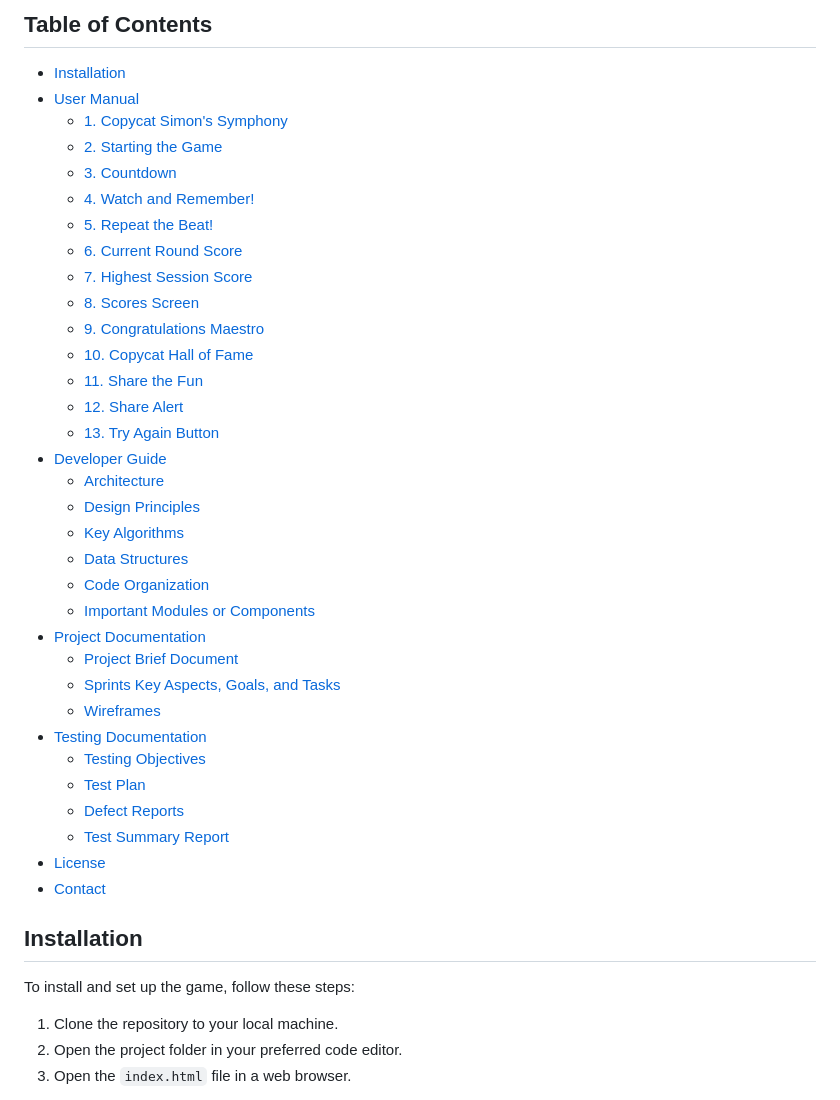
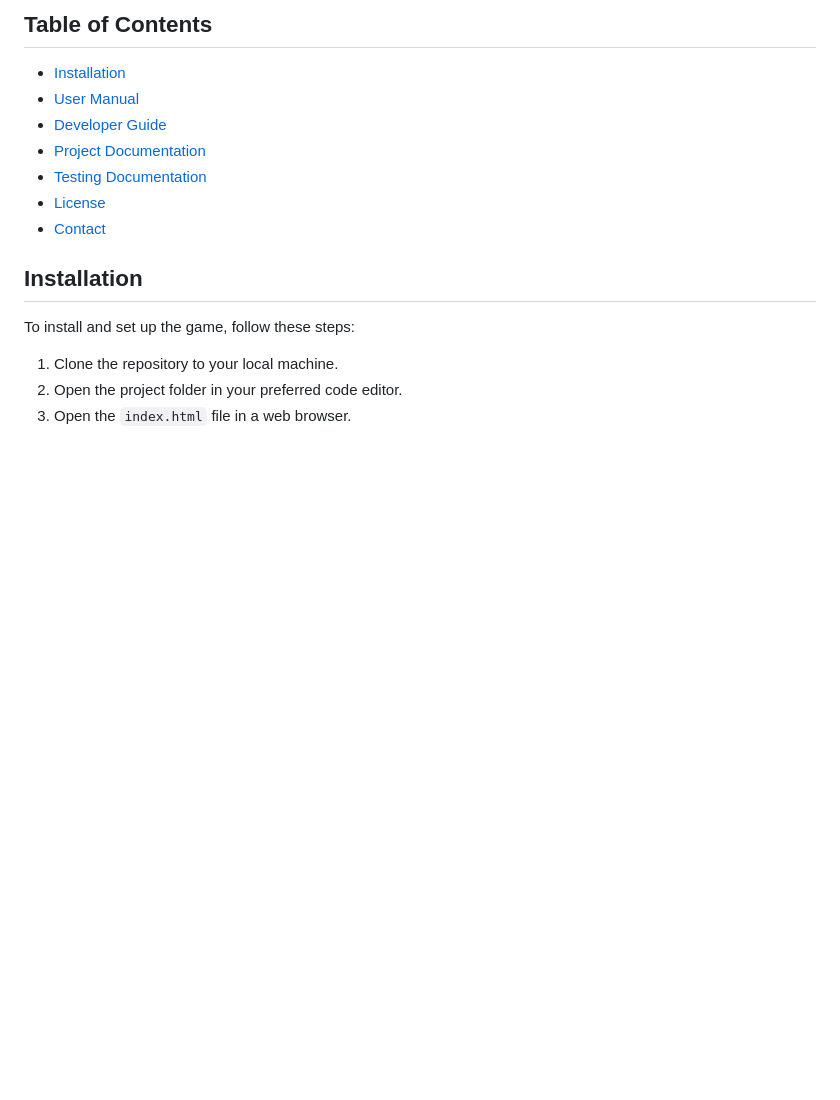
Before and after one commit to MohdAlmosawy/CopycatSimonsSymphony, a Markdown page: README.md, the part around the change. Rendered like a GitHub page; blank space fills up the shorter version.

Commit message:
finalizing Readme

```diff
--- a/README.md
+++ b/README.md
@@ -6,35 +6,9 @@ Copycat Simon's Symphony is a digital game inspired by the classic Simon Says ga
 ## Table of Contents
 - [Installation](#installation)
 - [User Manual](#user-manual)
-  - [1. Copycat Simon's Symphony](#1-copycat-simons-symphony)
-  - [2. Starting the Game](#2-starting-the-game)
-  - [3. Countdown](#3-countdown)
-  - [4. Watch and Remember!](#4-watch-and-remember)
-  - [5. Repeat the Beat!](#5-repeat-the-beat)
-  - [6. Current Round Score](#6-current-round-score)
-  - [7. Highest Session Score](#7-highest-session-score)
-  - [8. Scores Screen](#8-scores-screen)
-  - [9. Congratulations Maestro](#9-congratulations-maestro)
-  - [10. Copycat Hall of Fame](#10-copycat-hall-of-fame)
-  - [11. Share the Fun](#11-share-the-fun)
-  - [12. Share Alert](#12-share-alert)
-  - [13. Try Again Button](#13-try-again-button)
 - [Developer Guide](#developer-guide)
-  - [Architecture](#architecture)
-  - [Design Principles](#design-principles)
-  - [Key Algorithms](#key-algorithms)
-  - [Data Structures](#data-structures)
-  - [Code Organization](#code-organization)
-  - [Important Modules or Components](#important-modules-or-components)
 - [Project Documentation](#project-documentation)
-  - [Project Brief Document](#project-brief-document)
-  - [Sprints Key Aspects, Goals, and Tasks](#sprints-key-aspects-goals-and-tasks)
-  - [Wireframes](#wireframes)
 - [Testing Documentation](#testing-documentation)
-  - [Testing Objectives](#testing-objectives)
-  - [Test Plan](#test-plan)
-  - [Defect Reports](#defect-reports)
-  - [Test Summary Report](#test-summary-report)
 - [License](#license)
 - [Contact](#contact)
 
```
